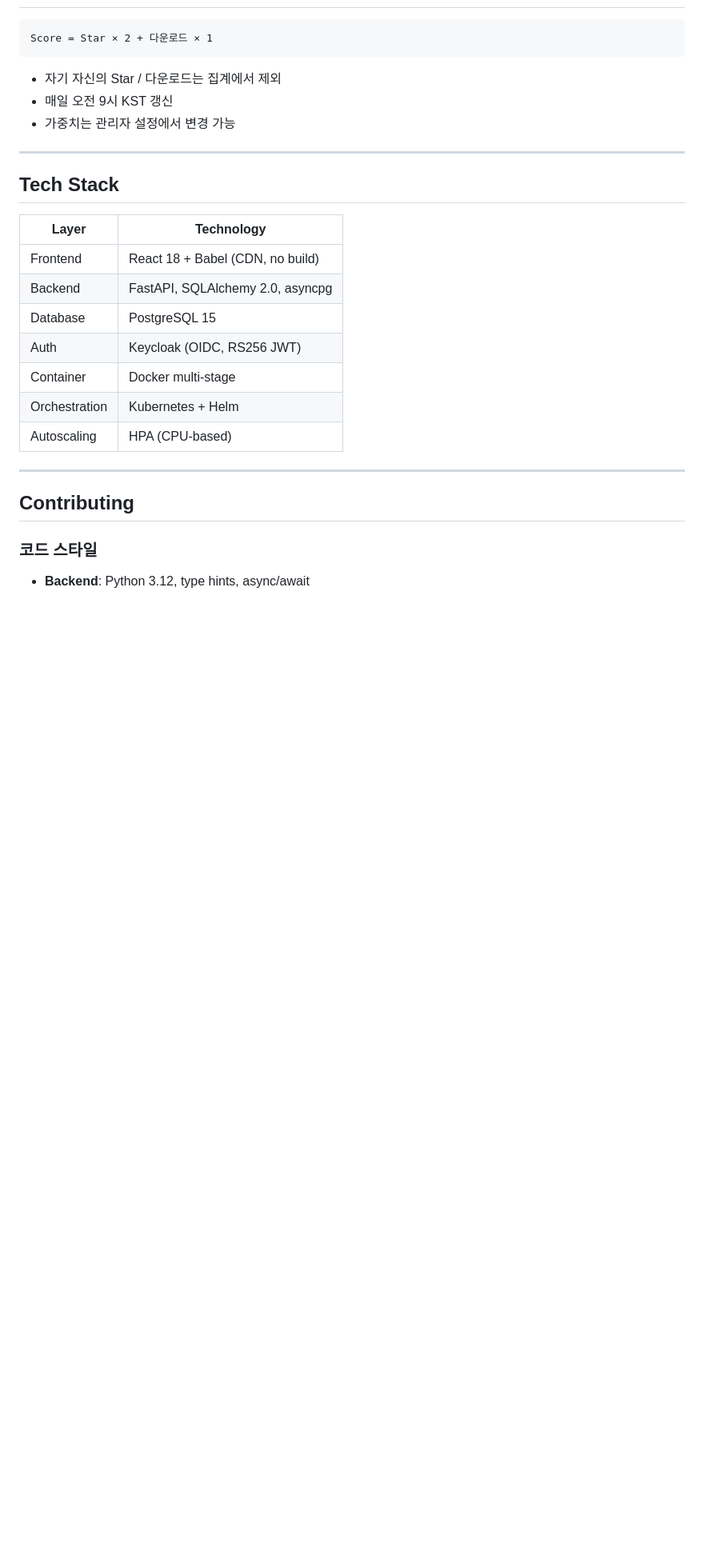
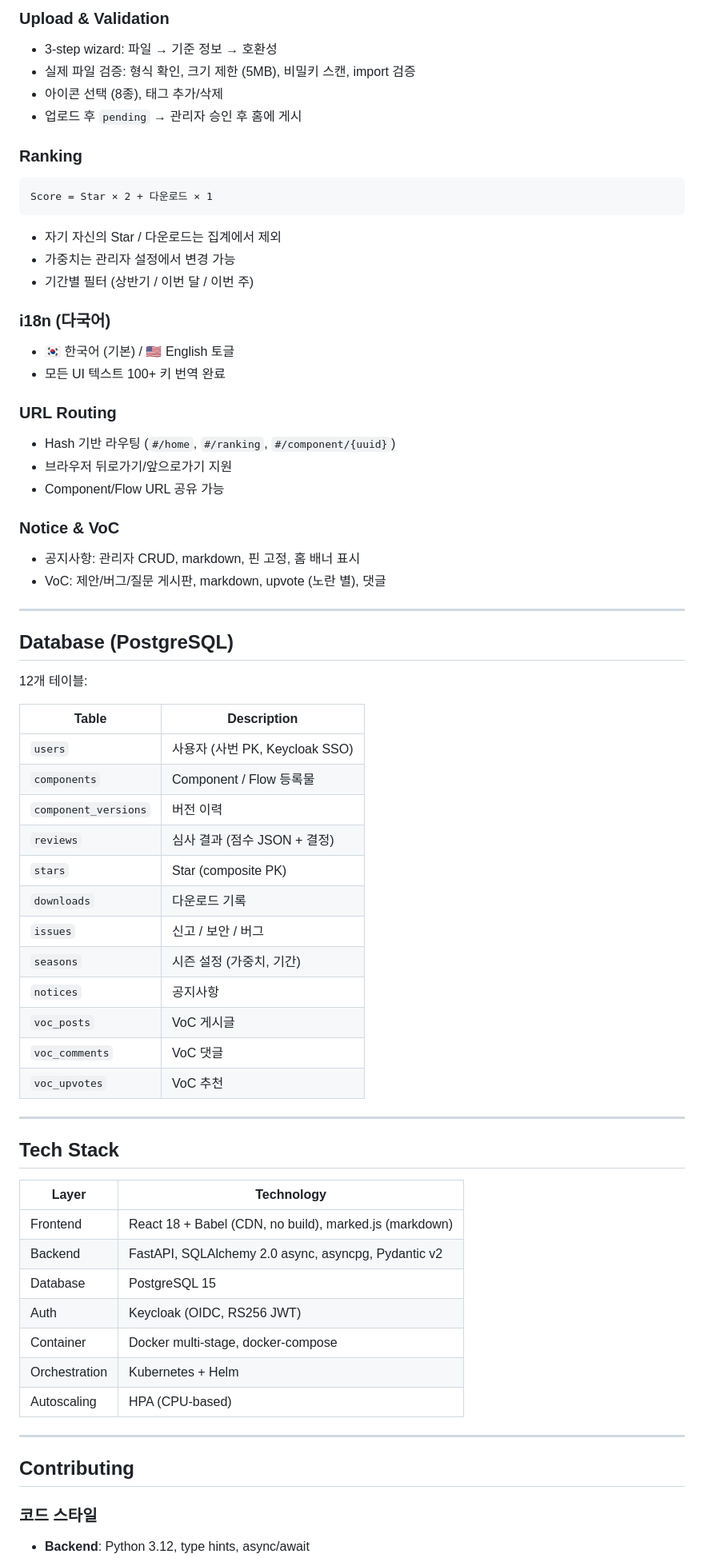
Before and after one commit to YeonghyeonKO/agent-hub, a Markdown page: README.md, the part around one of its changes. Shown at 80% size. Drawn GitHub-style; blank space fills up the shorter version.

````diff
--- a/README.md
+++ b/README.md
@@ -190,11 +222,51 @@ KEYCLOAK_CLIENT_SECRET=...
 
+### Upload & Validation
+- 3-step wizard: 파일 → 기준 정보 → 호환성
+- 실제 파일 검증: 형식 확인, 크기 제한 (5MB), 비밀키 스캔, import 검증
+- 아이콘 선택 (8종), 태그 추가/삭제
+- 업로드 후 `pending` → 관리자 승인 후 홈에 게시
+
+### Ranking
 ```
 Score = Star × 2 + 다운로드 × 1
 ```
+- 자기 자신의 Star / 다운로드는 집계에서 제외
+- 가중치는 관리자 설정에서 변경 가능
+- 기간별 필터 (상반기 / 이번 달 / 이번 주)
 
-- 자기 자신의 Star / 다운로드는 집계에서 제외
-- 매일 오전 9시 KST 갱신
-- 가중치는 관리자 설정에서 변경 가능
+### i18n (다국어)
+- 🇰🇷 한국어 (기본) / 🇺🇸 English 토글
+- 모든 UI 텍스트 100+ 키 번역 완료
+
+### URL Routing
+- Hash 기반 라우팅 (`#/home`, `#/ranking`, `#/component/{uuid}`)
+- 브라우저 뒤로가기/앞으로가기 지원
+- Component/Flow URL 공유 가능
+
+### Notice & VoC
+- 공지사항: 관리자 CRUD, markdown, 핀 고정, 홈 배너 표시
+- VoC: 제안/버그/질문 게시판, markdown, upvote (노란 별), 댓글
+
+---
+
+## Database (PostgreSQL)
+
+12개 테이블:
+
+| Table | Description |
+|-------|-------------|
+| `users` | 사용자 (사번 PK, Keycloak SSO) |
+| `components` | Component / Flow 등록물 |
+| `component_versions` | 버전 이력 |
+| `reviews` | 심사 결과 (점수 JSON + 결정) |
+| `stars` | Star (composite PK) |
+| `downloads` | 다운로드 기록 |
+| `issues` | 신고 / 보안 / 버그 |
+| `seasons` | 시즌 설정 (가중치, 기간) |
+| `notices` | 공지사항 |
+| `voc_posts` | VoC 게시글 |
+| `voc_comments` | VoC 댓글 |
+| `voc_upvotes` | VoC 추천 |
 
 ---
 
@@ -202,11 +274,11 @@ Score = Star × 2 + 다운로드 × 1
 
 | Layer | Technology |
 |-------|-----------|
-| Frontend | React 18 + Babel (CDN, no build) |
-| Backend | FastAPI, SQLAlchemy 2.0, asyncpg |
+| Frontend | React 18 + Babel (CDN, no build), marked.js (markdown) |
+| Backend | FastAPI, SQLAlchemy 2.0 async, asyncpg, Pydantic v2 |
 | Database | PostgreSQL 15 |
 | Auth | Keycloak (OIDC, RS256 JWT) |
-| Container | Docker multi-stage |
+| Container | Docker multi-stage, docker-compose |
 | Orchestration | Kubernetes + Helm |
 | Autoscaling | HPA (CPU-based) |
 
````
Also changed, not shown: other parts of README.md (+110 -78 lines).
